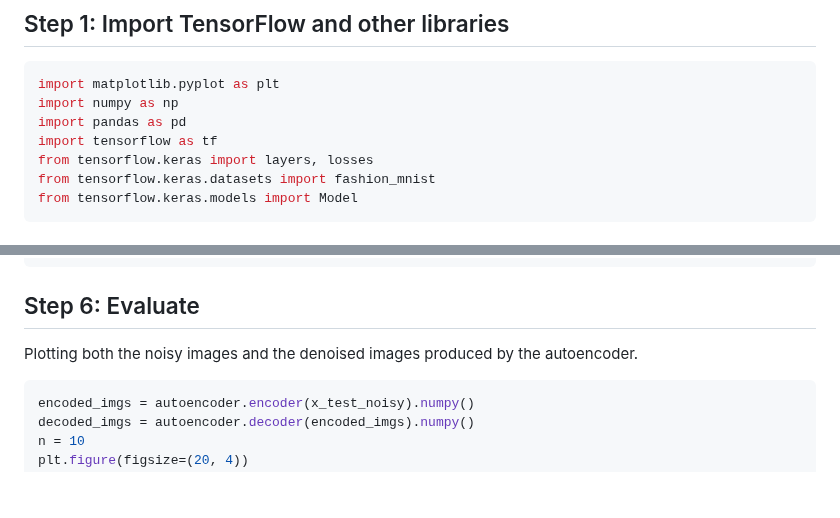
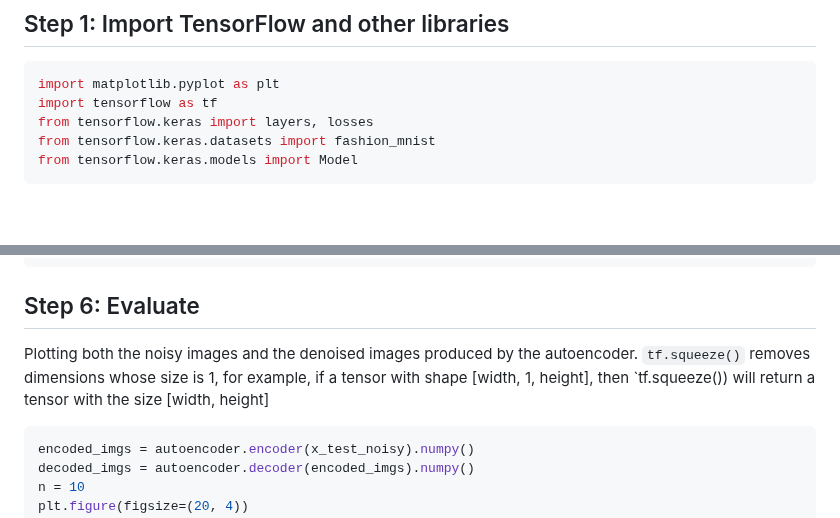
Before and after one commit to hughiephan/ai-material, a Markdown page: Denosing_AutoEncoder.MD, 2 parts joined by grey strips. Rendered like a GitHub page; blank space fills up the shorter version.

````diff
--- a/Denosing_AutoEncoder.MD
+++ b/Denosing_AutoEncoder.MD
@@ -7,8 +7,6 @@ An autoencoder can also be trained to remove noise from images. In the following
 ## Step 1: Import TensorFlow and other libraries
 ```py
 import matplotlib.pyplot as plt
-import numpy as np
-import pandas as pd
 import tensorflow as tf
 from tensorflow.keras import layers, losses
 from tensorflow.keras.datasets import fashion_mnist
@@ -78,7 +76,8 @@ autoencoder.fit(x_train_noisy, x_train,
 ```
 
 ## Step 6: Evaluate
-Plotting both the noisy images and the denoised images produced by the autoencoder.
+Plotting both the noisy images and the denoised images produced by the autoencoder. `tf.squeeze()` removes dimensions whose size is 1, for example, if a tensor with shape [width, 1, height], then `tf.squeeze()) will return a tensor with the size [width, height]
+
 ```py
 encoded_imgs = autoencoder.encoder(x_test_noisy).numpy()
 decoded_imgs = autoencoder.decoder(encoded_imgs).numpy()
````
